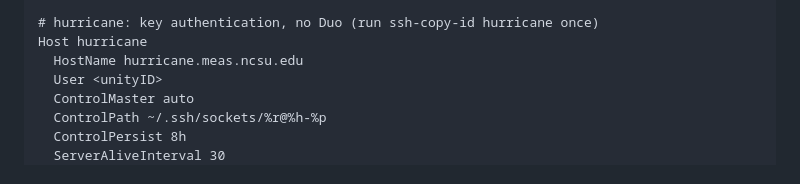
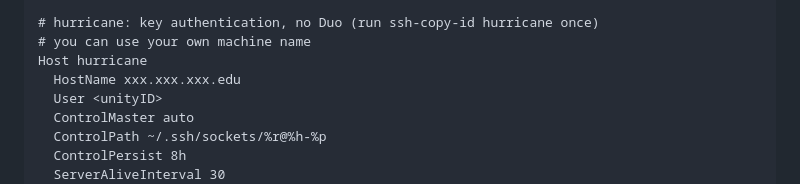
Before and after one commit to jpliu168/ASCEND, a Markdown page: README.md, the part around the change. GitHub-like rendering.

```diff
--- a/README.md
+++ b/README.md
@@ -149,8 +149,9 @@ Host hazel
   ServerAliveCountMax 4
 
 # hurricane: key authentication, no Duo (run ssh-copy-id hurricane once)
+# you can use your own machine name
 Host hurricane
-  HostName hurricane.meas.ncsu.edu
+  HostName xxx.xxx.xxx.edu
   User <unityID>
   ControlMaster auto
   ControlPath ~/.ssh/sockets/%r@%h-%p
```
